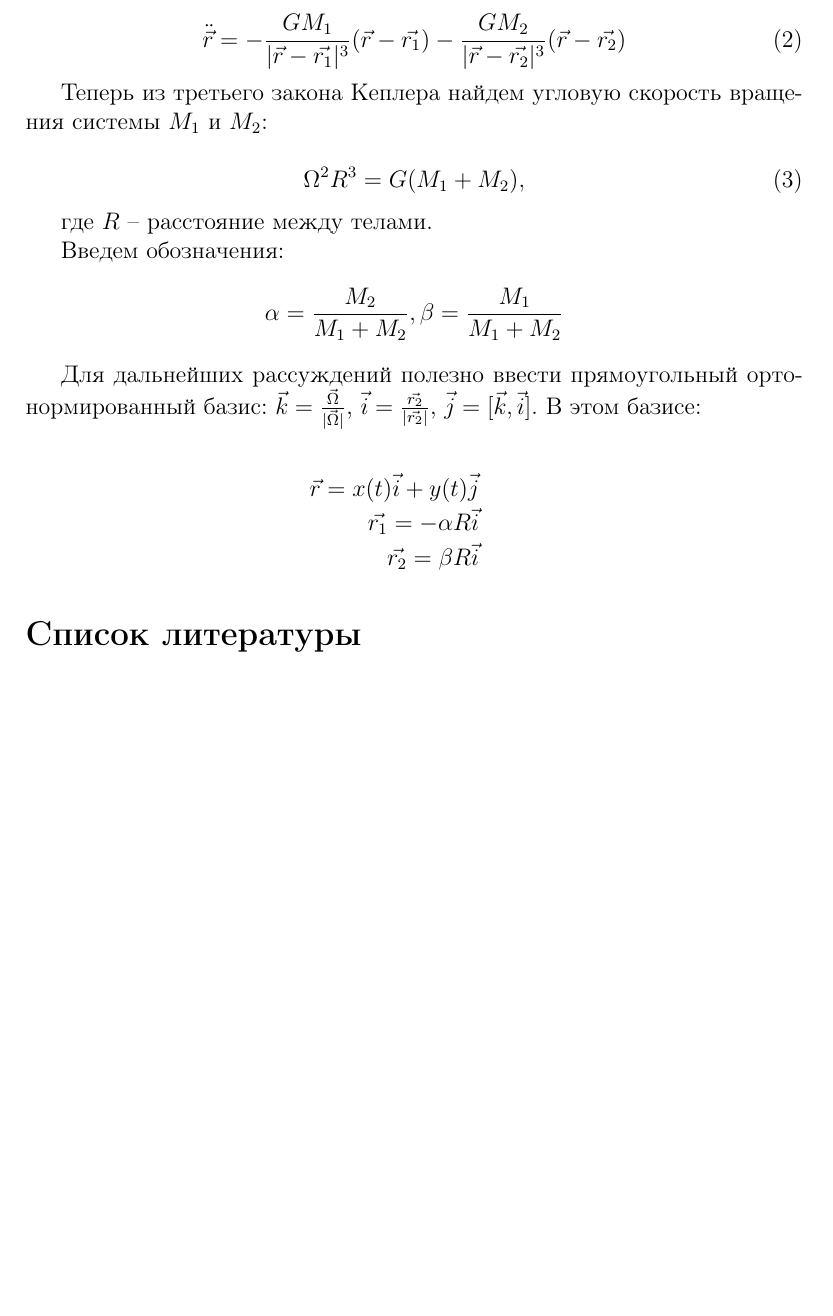
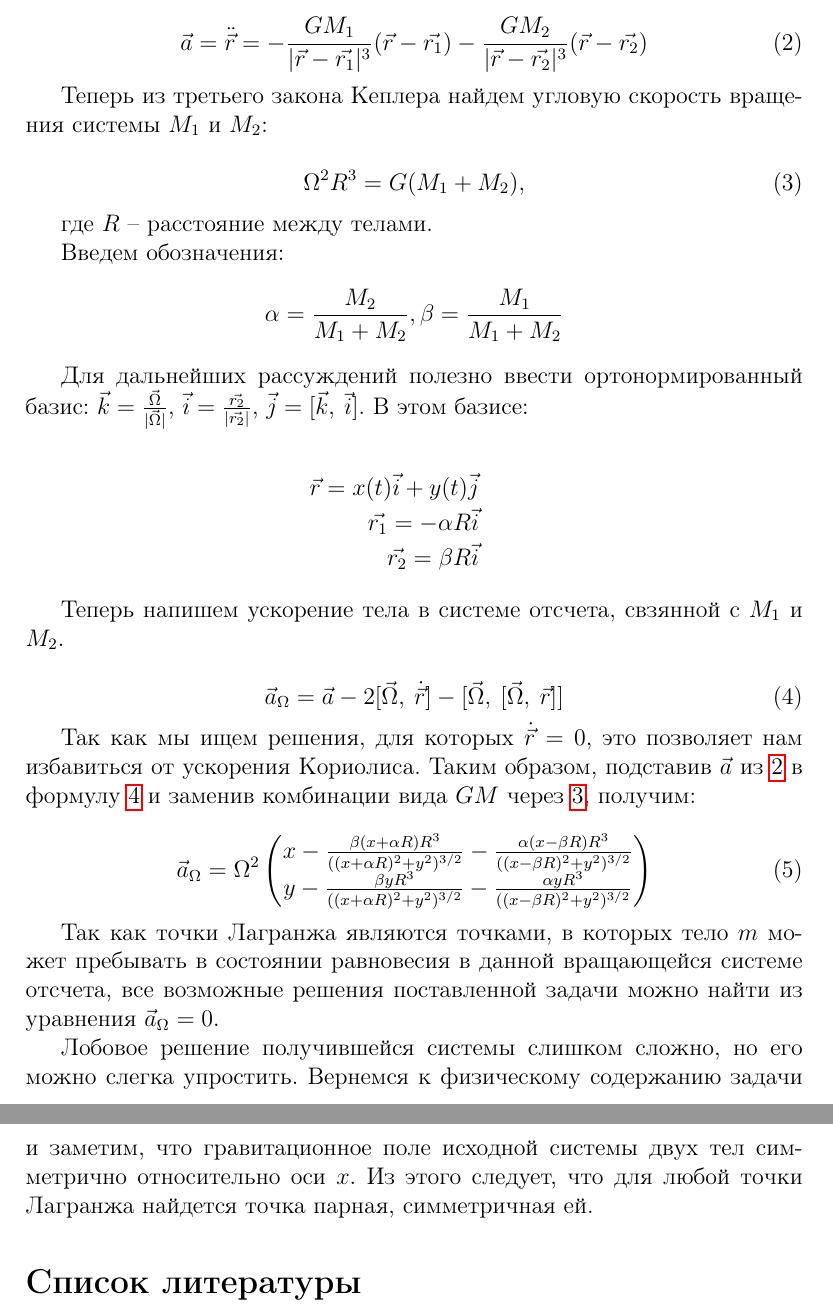
Before and after one commit to victorbaldin56/phys_vpv, a LaTeX paper (2023/Балдин_Б01-303_ВПВ.tex): part of page 5 of 5 before the commit and two parts of pages 5 and 6 of 6 after it, the two joined at a grey line, cut so that both start at the same text, the shorter picture padded with empty space. Compiled offline with pdfLaTeX.

Commit message:
add the main equation for L points evaluation

```diff
--- a/2023/Балдин_Б01-303_ВПВ.tex
+++ b/2023/Балдин_Б01-303_ВПВ.tex
@@ -117,8 +117,9 @@
 
     \begin{equation}
-        \ddot{\vec{r}} = -\frac{GM_1}{\lvert \vec{r} - \vec{r_1} \rvert^3}
+        \vec{a} = \ddot{\vec{r}} = -\frac{GM_1}{\lvert \vec{r} - \vec{r_1} \rvert^3}
         (\vec{r} - \vec{r_1}) - \frac{GM_2}{\lvert \vec{r} - \vec{r_2} \rvert^3}
         (\vec{r} - \vec{r_2})
+        \label{acceleration}
     \end{equation}
 
     \par Теперь из третьего закона Кеплера найдем угловую скорость вращения системы
@@ -126,24 +127,58 @@
 
     \begin{equation}
         \Omega^2 R^3 = G(M_1 + M_2),
+        \label{kepler}
     \end{equation}
 
     где $R$ -- расстояние между телами.
 
-    \par
-    Введем обозначения:
+    \par Введем обозначения:
     $$ \alpha = \frac{M_2}{M_1 + M_2}, \beta = \frac{M_1}{M_1 + M_2} $$
 
-    \par Для дальнейших рассуждений полезно ввести прямоугольный ортонормированный
+    \par Для дальнейших рассуждений полезно ввести ортонормированный
     базис: $\vec{k} = \frac{\vec{\Omega}}{\lvert \vec{\Omega} \rvert}$,
     $\vec{i} = \frac{\vec{r_2}}{\lvert \vec{r_2} \rvert}$, $\vec{j} =
-    [ \vec{k}, \vec{i} ]$. В этом базисе:
+    [ \vec{k},\: \vec{i} ]$. В этом базисе:
 
+    % TODO: picture.
     \begin{eqnarray*}
         \vec{r}   = x(t)\vec{i} + y(t)\vec{j}\\
         \vec{r_1} = -\alpha R\vec{i}\\
         \vec{r_2} = \beta R\vec{i}
     \end{eqnarray*}
+
+    Теперь напишем ускорение тела в системе отсчета, свзянной с $M_1$ и $M_2$.
+
+    \begin{equation}
+        \vec{a}_{\Omega} = \vec{a} - 2[\vec{\Omega},\: \dot{\vec{r}}] -
+                            [\vec{\Omega},\: [\vec{\Omega},\: \vec{r}]]
+        \label{a_omega}
+    \end{equation}
+
+    Так как мы ищем решения, для которых $\dot{\vec{r}} = 0$, это
+    позволяет нам избавиться от ускорения Кориолиса. Таким образом, подставив
+    $\vec{a}$ из \ref{acceleration} в формулу \ref{a_omega} и заменив
+    комбинации вида $GM$ через \ref{kepler}, получим:
+
+    \begin{equation}
+        \vec{a}_{\Omega} = \Omega^2
+        \begin{pmatrix}
+            x - \frac{\beta (x + \alpha R)R^3}{((x + \alpha R)^2 + y^2)^{3/2}} -
+            \frac{\alpha (x - \beta R)R^3}{((x - \beta R)^2 + y^2)^{3/2}} \\
+            y - \frac{\beta y R^3}{((x + \alpha R)^2 + y^2)^{3/2}} -
+            \frac{\alpha y R^3}{((x - \beta R)^2 + y^2)^{3/2}}
+        \end{pmatrix}
+    \end{equation}
+
+    \par Так как точки Лагранжа являются точками, в которых тело $m$ может пребывать в
+    состоянии равновесия в данной вращающейся системе отсчета, все возможные решения
+    поставленной задачи можно найти из уравнения $\vec{a}_{\Omega} = 0$.
+
+    \par Лобовое решение получившейся системы слишком сложно, но его можно слегка
+    упростить. Вернемся к физическому содержанию задачи и заметим,
+    что гравитационное поле исходной системы двух тел симметрично
+    относительно оси $x$. Из этого следует, что для любой точки Лагранжа найдется
+    точка парная, симметричная ей.
 
     \begin{thebibliography}{10}
         \bibitem{sivukhin}
```
Also changed, not shown: 2023/Балдин_Б01-303_ВПВ.pdf, 2023/Балдин_Б01-303_ВПВ.tex (2 more changed lines).
